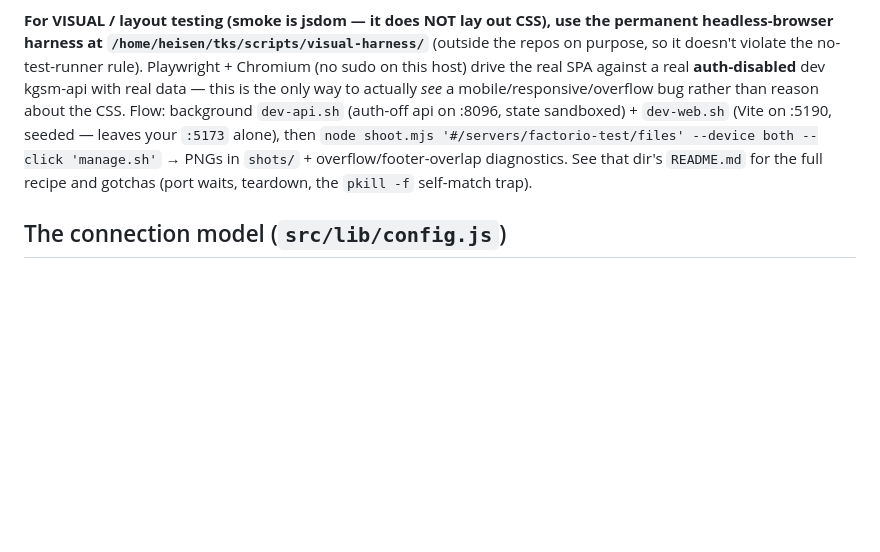
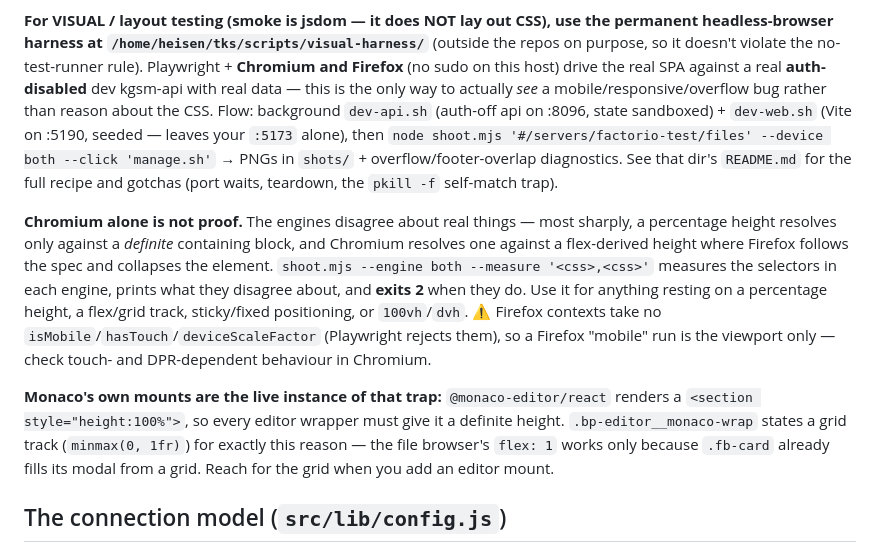
Before and after one commit to TheKrystalShip/kgsm-web, a Markdown page: CLAUDE.md, the part around the change. GitHub-like rendering; blank space fills up the shorter version.

Commit message:
Say that a Chromium-only layout check is not proof
The visual harness ran one engine, which is why a page that showed a single 5px
line of the blueprint in Firefox passed every screenshot taken while it was
built. shoot.mjs now takes --engine chromium|firefox|both and --measure, and a
two-engine run compares the measured selectors and exits 2 on a disagreement, so
this class of regression is a failed command rather than something to spot by
eye across two PNGs.

The note names the specific disagreement rather than advising a second engine in
the abstract — a percentage height resolves only against a definite containing
block, and the two engines differ on whether a flex-derived height is one — plus
Monaco's mounts as the live instance of it, since that is the trap the next
editor added to this SPA will otherwise walk into.

Co-Authored-By: Claude Opus 5 <noreply@anthropic.com>
Claude-Session: https://claude.ai/code/session_014azUUBd8kJzP3UCY5aUJdN

```diff
--- a/CLAUDE.md
+++ b/CLAUDE.md
@@ -104,14 +104,30 @@ Five things about the smoke are load-bearing enough to state outright:
 **For VISUAL / layout testing (smoke is jsdom — it does NOT lay out CSS), use the
 permanent headless-browser harness at `/home/heisen/tks/scripts/visual-harness/`**
 (outside the repos on purpose, so it doesn't violate the no-test-runner rule).
-Playwright + Chromium (no sudo on this host) drive the real SPA against a real
-**auth-disabled** dev kgsm-api with real data — this is the only way to actually
+Playwright + **Chromium and Firefox** (no sudo on this host) drive the real SPA against
+a real **auth-disabled** dev kgsm-api with real data — this is the only way to actually
 *see* a mobile/responsive/overflow bug rather than reason about the CSS. Flow:
 background `dev-api.sh` (auth-off api on :8096, state sandboxed) + `dev-web.sh`
 (Vite on :5190, seeded — leaves your `:5173` alone), then `node shoot.mjs
 '#/servers/factorio-test/files' --device both --click 'manage.sh'` → PNGs in
 `shots/` + overflow/footer-overlap diagnostics. See that dir's `README.md` for the
 full recipe and gotchas (port waits, teardown, the `pkill -f` self-match trap).
+
+**Chromium alone is not proof.** The engines disagree about real things — most sharply,
+a percentage height resolves only against a *definite* containing block, and Chromium
+resolves one against a flex-derived height where Firefox follows the spec and collapses
+the element. `shoot.mjs --engine both --measure '<css>,<css>'` measures the selectors in
+each engine, prints what they disagree about, and **exits 2** when they do. Use it for
+anything resting on a percentage height, a flex/grid track, sticky/fixed positioning, or
+`100vh`/`dvh`. ⚠ Firefox contexts take no `isMobile`/`hasTouch`/`deviceScaleFactor`
+(Playwright rejects them), so a Firefox "mobile" run is the viewport only — check
+touch- and DPR-dependent behaviour in Chromium.
+
+**Monaco's own mounts are the live instance of that trap:** `@monaco-editor/react`
+renders a `<section style="height:100%">`, so every editor wrapper must give it a
+definite height. `.bp-editor__monaco-wrap` states a grid track (`minmax(0, 1fr)`) for
+exactly this reason — the file browser's `flex: 1` works only because `.fb-card` already
+fills its modal from a grid. Reach for the grid when you add an editor mount.
 
 ## The connection model (`src/lib/config.js`)
 
```
